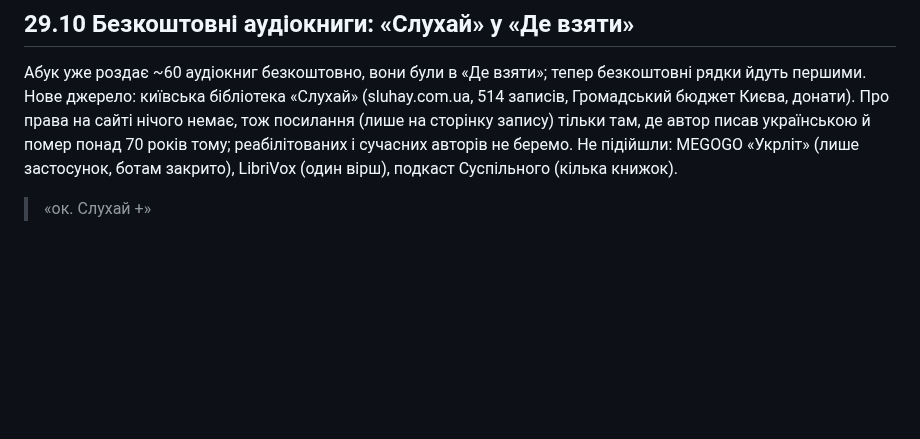
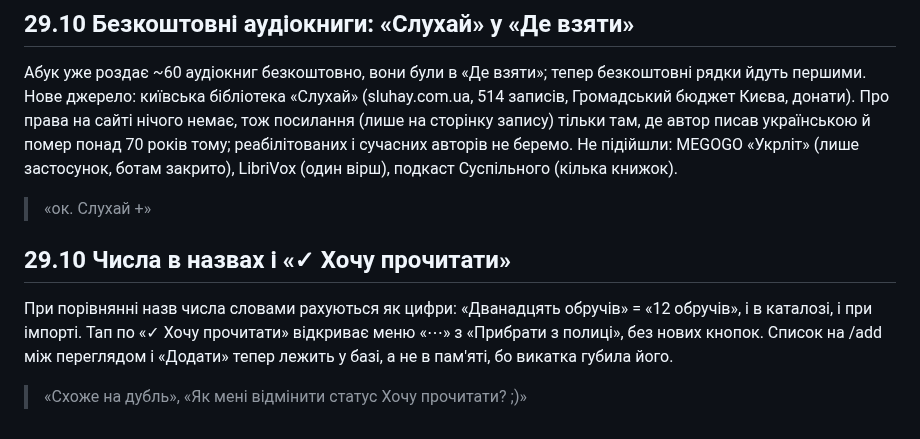
Before and after one commit to imax/chytai, a Markdown page: docs/decisions.md, the part around the change. Rendered like a GitHub page; blank space fills up the shorter version.

Commit message:
Decisions: number words in titles, «✓ Хочу прочитати» menu, /add review in the database
Co-Authored-By: Claude Opus 5.5 <noreply@anthropic.com>
Claude-Session: https://claude.ai/code/session_01VDangL4Doz1LWEbdhzQZcE

```diff
--- a/docs/decisions.md
+++ b/docs/decisions.md
@@ -388,3 +388,8 @@ Max: «у нас не адмінка а якась каша». Меню адмі
 ## 29.10 Безкоштовні аудіокниги: «Слухай» у «Де взяти»
 Абук уже роздає ~60 аудіокниг безкоштовно, вони були в «Де взяти»; тепер безкоштовні рядки йдуть першими. Нове джерело: київська бібліотека «Слухай» (sluhay.com.ua, 514 записів, Громадський бюджет Києва, донати). Про права на сайті нічого немає, тож посилання (лише на сторінку запису) тільки там, де автор писав українською й помер понад 70 років тому; реабілітованих і сучасних авторів не беремо. Не підійшли: MEGOGO «Укрліт» (лише застосунок, ботам закрито), LibriVox (один вірш), подкаст Суспільного (кілька книжок).
 > «ок. Слухай +»
+
+
+## 29.10 Числа в назвах і «✓ Хочу прочитати»
+При порівнянні назв числа словами рахуються як цифри: «Дванадцять обручів» = «12 обручів», і в каталозі, і при імпорті. Тап по «✓ Хочу прочитати» відкриває меню «⋯» з «Прибрати з полиці», без нових кнопок. Список на /add між переглядом і «Додати» тепер лежить у базі, а не в пам'яті, бо викатка губила його.
+> «Схоже на дубль», «Як мені відмінити статус Хочу прочитати? ;)»
```
